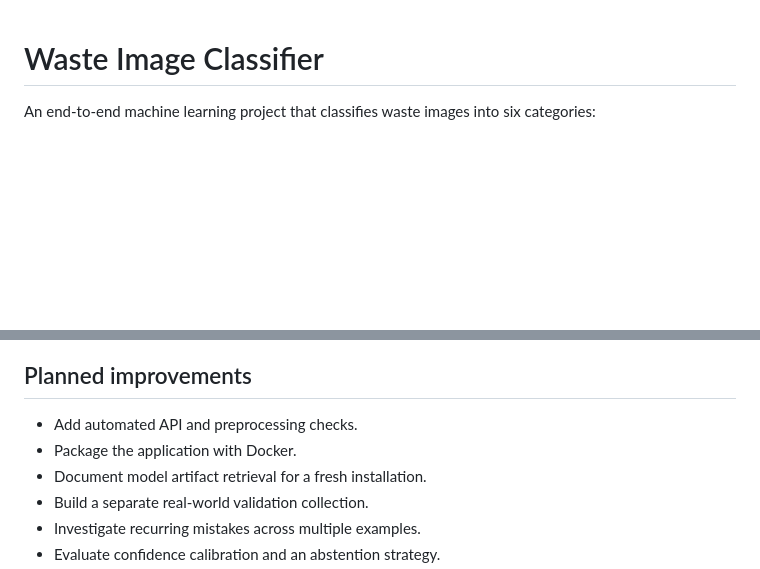
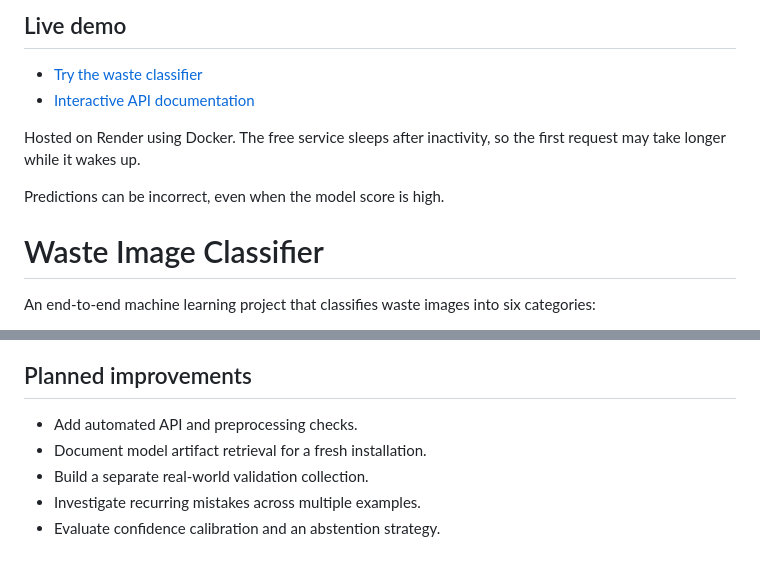
Before and after one commit to RariRaj/waste-image-classifier, a Markdown page: README.md, 2 parts joined by grey strips. Drawn GitHub-style; blank space fills up the shorter version.

Commit message:
Add live demo link and deployment status

```diff
--- a/README.md
+++ b/README.md
@@ -1,3 +1,14 @@
+## Live demo
+
+- [Try the waste classifier](https://waste-image-classifier-yiy6.onrender.com/)
+- [Interactive API documentation](https://waste-image-classifier-yiy6.onrender.com/docs)
+
+Hosted on Render using Docker. The free service sleeps after
+inactivity, so the first request may take longer while it wakes up.
+
+Predictions can be incorrect, even when the model score is high.
+
+
 # Waste Image Classifier
 
 An end-to-end machine learning project that classifies waste images into six categories:
@@ -795,7 +806,6 @@ The application has been run locally. Containerization, public hosting, and prod
 ## Planned improvements
 
 - Add automated API and preprocessing checks.
-- Package the application with Docker.
 - Document model artifact retrieval for a fresh installation.
 - Build a separate real-world validation collection.
 - Investigate recurring mistakes across multiple examples.
```
